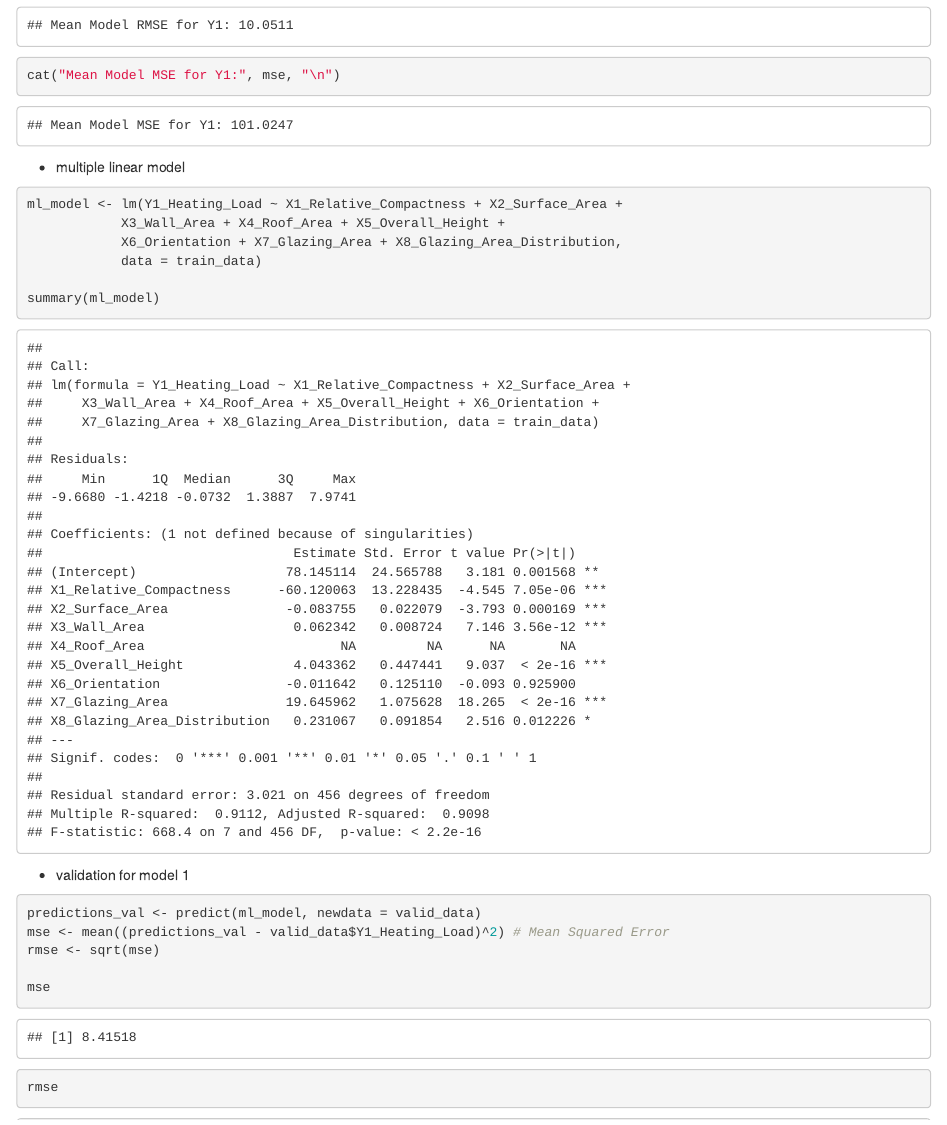
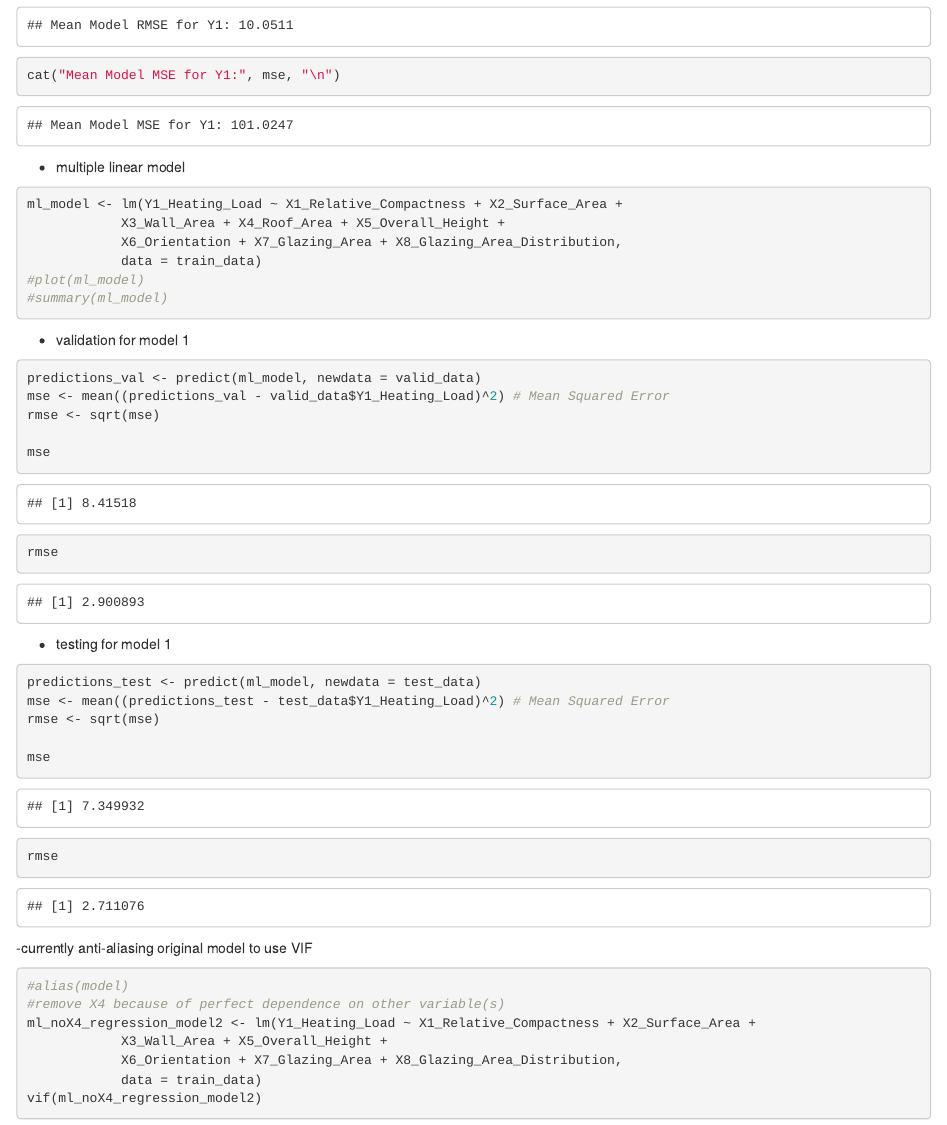
Before and after one commit to Martindn-Ha/Energy-Efficiency-Statistical-Analysis, an R Markdown document (multiple_linear/ml_raw_code.rmd): the page in a window 1100 px wide, from 2540 px down. Rendered offline with R 4.5, knitr and Pandoc, with nearby package versions.

Commit message:
Add/Commented Code

````diff
--- a/multiple_linear/ml_raw_code.rmd
+++ b/multiple_linear/ml_raw_code.rmd
@@ -88,8 +88,8 @@ ml_model <- lm(Y1_Heating_Load ~ X1_Relative_Compactness + X2_Surface_Area +
             X3_Wall_Area + X4_Roof_Area + X5_Overall_Height +
             X6_Orientation + X7_Glazing_Area + X8_Glazing_Area_Distribution,
             data = train_data)
-
-summary(ml_model)
+#plot(ml_model)
+#summary(ml_model)
 ```
 
 - validation for model 1
````
